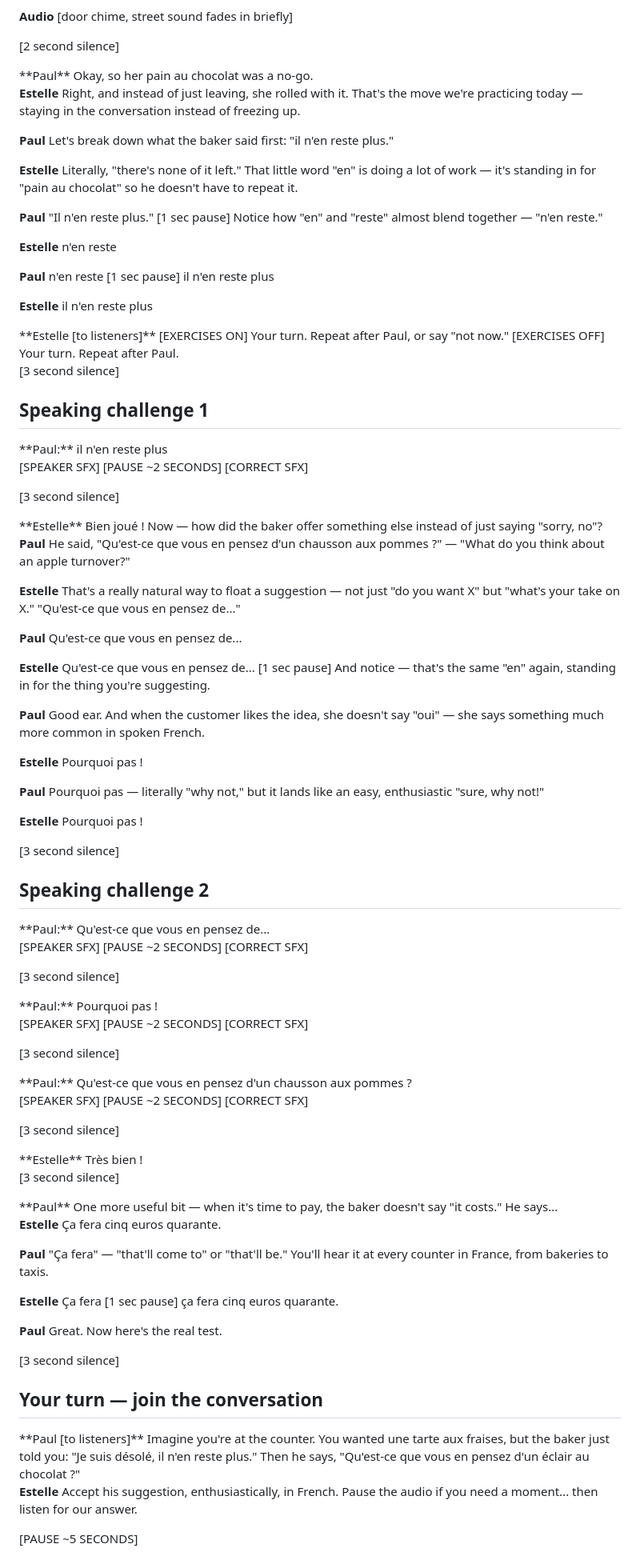
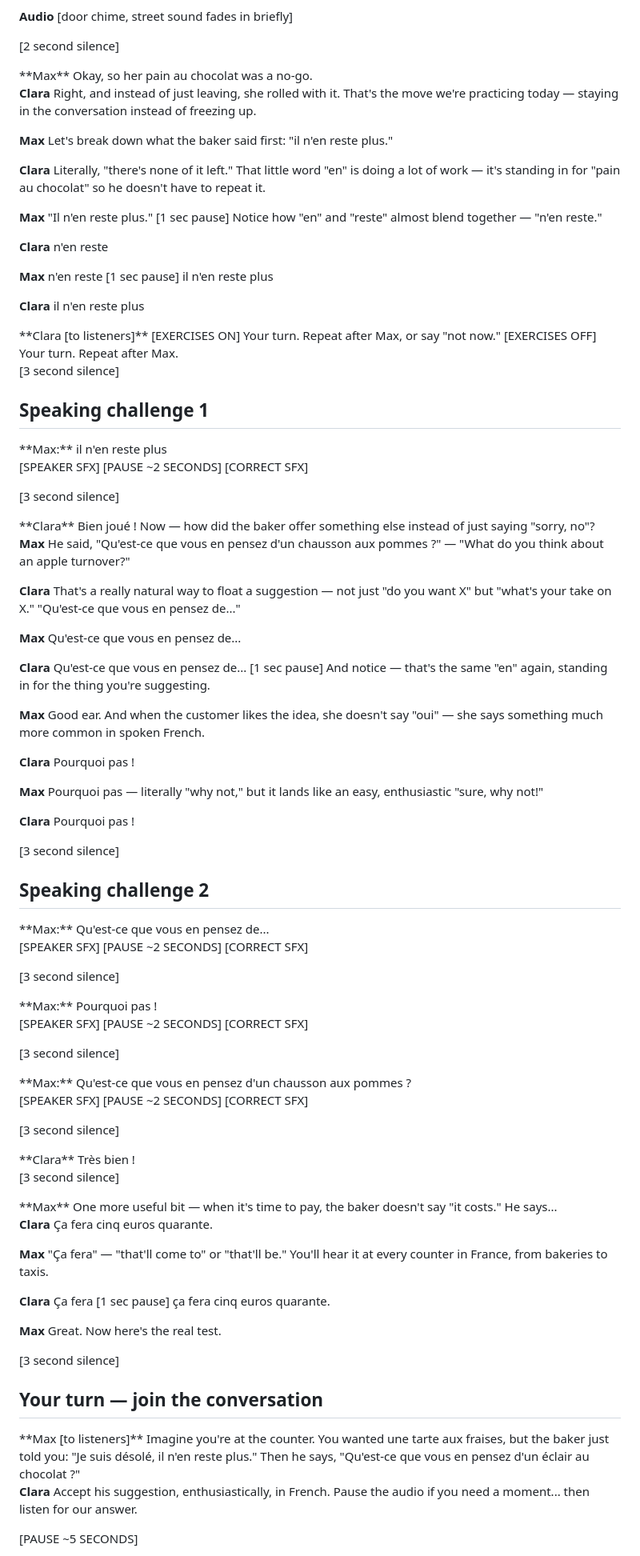
Before and after one commit to ncasti/demo_app, a Markdown page: scripts/b1-01-cafe-substitution.md, the part around one of its changes. Shown at 80% size. Drawn GitHub-style.

```diff
--- a/scripts/b1-01-cafe-substitution.md
+++ b/scripts/b1-01-cafe-substitution.md
@@ -72,42 +72,42 @@ Bonne journée à vous aussi !
 [2 second silence]
 
 <START AUDIO FILE>
-**Paul**
+**Max**
 Okay, so her pain au chocolat was a no-go.
 
-**Estelle**
+**Clara**
 Right, and instead of just leaving, she rolled with it. That's the move we're practicing today —
 staying in the conversation instead of freezing up.
 
-**Paul**
+**Max**
 Let's break down what the baker said first: "il n'en reste plus."
 
-**Estelle**
+**Clara**
 Literally, "there's none of it left." That little word "en" is doing a lot of work — it's standing
 in for "pain au chocolat" so he doesn't have to repeat it.
 
-**Paul**
+**Max**
 "Il n'en reste plus." [1 sec pause] Notice how "en" and "reste" almost blend together —
 "n'en reste."
 
-**Estelle**
+**Clara**
 n'en reste
 
-**Paul**
+**Max**
 n'en reste [1 sec pause] il n'en reste plus
 
-**Estelle**
+**Clara**
 il n'en reste plus
 
 <END AUDIO FILE>
 
 <START AUDIO FILE>
-**Estelle [to listeners]**
-[EXERCISES ON] Your turn. Repeat after Paul, or say "not now."
+**Clara [to listeners]**
+[EXERCISES ON] Your turn. Repeat after Max, or say "not now."
 <END AUDIO FILE>
 
 <START AUDIO FILE>
-[EXERCISES OFF] Your turn. Repeat after Paul.
+[EXERCISES OFF] Your turn. Repeat after Max.
 <END AUDIO FILE>
 
 [3 second silence]
@@ -115,7 +115,7 @@ il n'en reste plus
 ## Speaking challenge 1
 
 <START AUDIO FILE>
-**Paul:** il n'en reste plus
+**Max:** il n'en reste plus
 <END AUDIO FILE>
 
 [SPEAKER SFX]
@@ -125,35 +125,35 @@ il n'en reste plus
 [3 second silence]
 
 <START AUDIO FILE>
-**Estelle**
+**Clara**
 Bien joué ! Now — how did the baker offer something else instead of just saying "sorry, no"?
 
-**Paul**
+**Max**
 He said, "Qu'est-ce que vous en pensez d'un chausson aux pommes ?" — "What do you think
 about an apple turnover?"
 
-**Estelle**
+**Clara**
 That's a really natural way to float a suggestion — not just "do you want X" but "what's your
 take on X." "Qu'est-ce que vous en pensez de..."
 
-**Paul**
+**Max**
 Qu'est-ce que vous en pensez de...
 
-**Estelle**
+**Clara**
 Qu'est-ce que vous en pensez de... [1 sec pause] And notice — that's the same "en" again,
 standing in for the thing you're suggesting.
 
-**Paul**
+**Max**
 Good ear. And when the customer likes the idea, she doesn't say "oui" — she says something
 much more common in spoken French.
 
-**Estelle**
+**Clara**
 Pourquoi pas !
 
-**Paul**
+**Max**
 Pourquoi pas — literally "why not," but it lands like an easy, enthusiastic "sure, why not!"
 
-**Estelle**
+**Clara**
 Pourquoi pas !
 <END AUDIO FILE>
 
@@ -162,7 +162,7 @@ Pourquoi pas !
 ## Speaking challenge 2
 
 <START AUDIO FILE>
-**Paul:** Qu'est-ce que vous en pensez de...
+**Max:** Qu'est-ce que vous en pensez de...
 <END AUDIO FILE>
 
 [SPEAKER SFX]
@@ -172,7 +172,7 @@ Pourquoi pas !
 [3 second silence]
 
 <START AUDIO FILE>
-**Paul:** Pourquoi pas !
+**Max:** Pourquoi pas !
 <END AUDIO FILE>
 
 [SPEAKER SFX]
@@ -182,7 +182,7 @@ Pourquoi pas !
 [3 second silence]
 
 <START AUDIO FILE>
-**Paul:** Qu'est-ce que vous en pensez d'un chausson aux pommes ?
+**Max:** Qu'est-ce que vous en pensez d'un chausson aux pommes ?
 <END AUDIO FILE>
 
 [SPEAKER SFX]
@@ -192,27 +192,27 @@ Pourquoi pas !
 [3 second silence]
 
 <START AUDIO FILE>
-**Estelle**
+**Clara**
 Très bien !
 <END AUDIO FILE>
 
 [3 second silence]
 
 <START AUDIO FILE>
-**Paul**
+**Max**
 One more useful bit — when it's time to pay, the baker doesn't say "it costs." He says...
 
-**Estelle**
+**Clara**
 Ça fera cinq euros quarante.
 
-**Paul**
+**Max**
 "Ça fera" — "that'll come to" or "that'll be." You'll hear it at every counter in France, from
 bakeries to taxis.
 
-**Estelle**
+**Clara**
 Ça fera [1 sec pause] ça fera cinq euros quarante.
 
-**Paul**
+**Max**
 Great. Now here's the real test.
 <END AUDIO FILE>
 
@@ -221,12 +221,12 @@ Great. Now here's the real test.
 ## Your turn — join the conversation
 
 <START AUDIO FILE>
-**Paul [to listeners]**
+**Max [to listeners]**
 Imagine you're at the counter. You wanted une tarte aux fraises, but the baker just told you:
 "Je suis désolé, il n'en reste plus." Then he says, "Qu'est-ce que vous en pensez d'un
 éclair au chocolat ?"
 
-**Estelle**
+**Clara**
 Accept his suggestion, enthusiastically, in French. Pause the audio if you need a moment...
 then listen for our answer.
 
```
Also changed, not shown: other parts of scripts/b1-01-cafe-substitution.md (+19 -19 lines), research/tts-options.md (+4 -4 lines), scripts/b1-02-catching-up-with-a-friend.md (+60 -60 lines).
